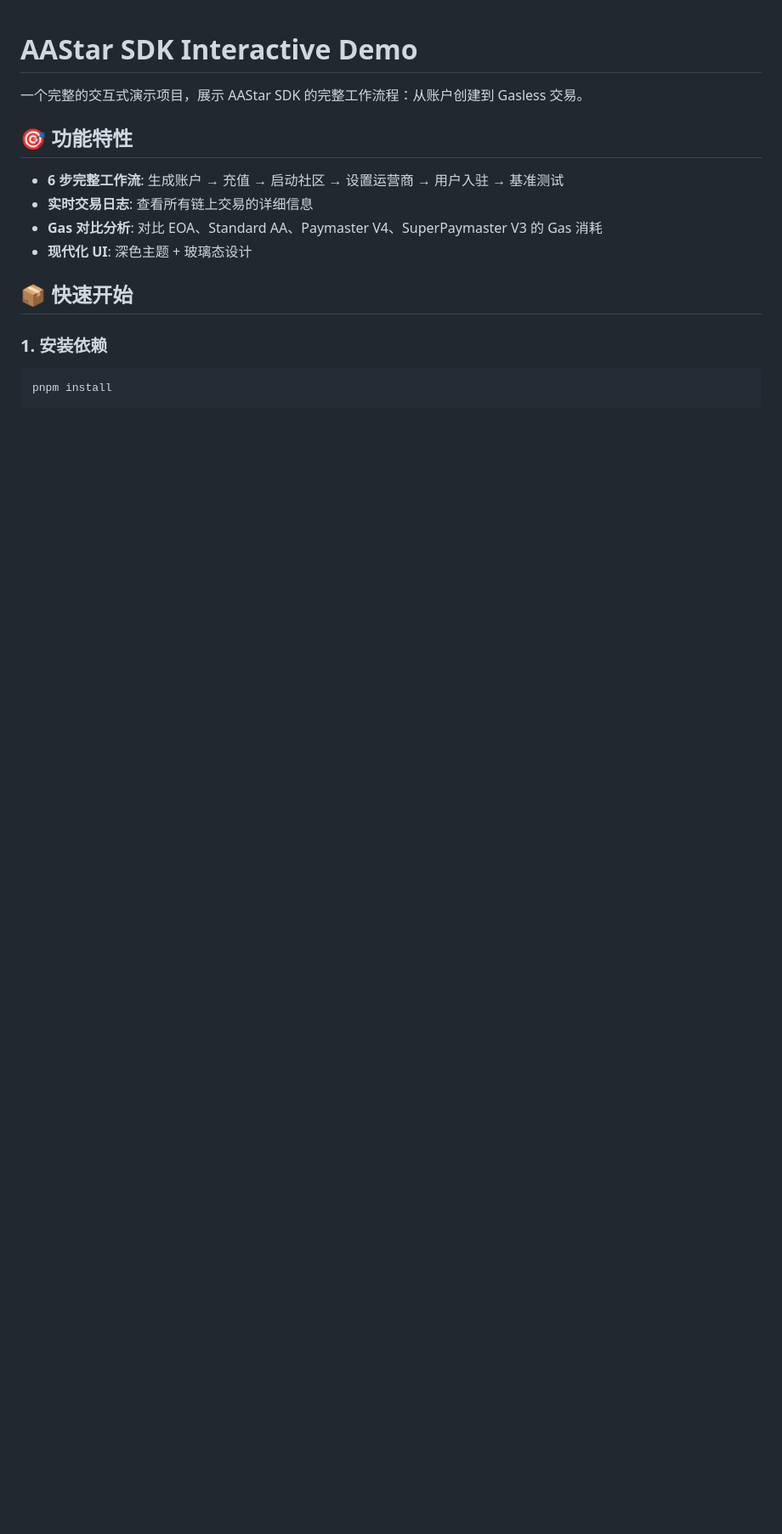
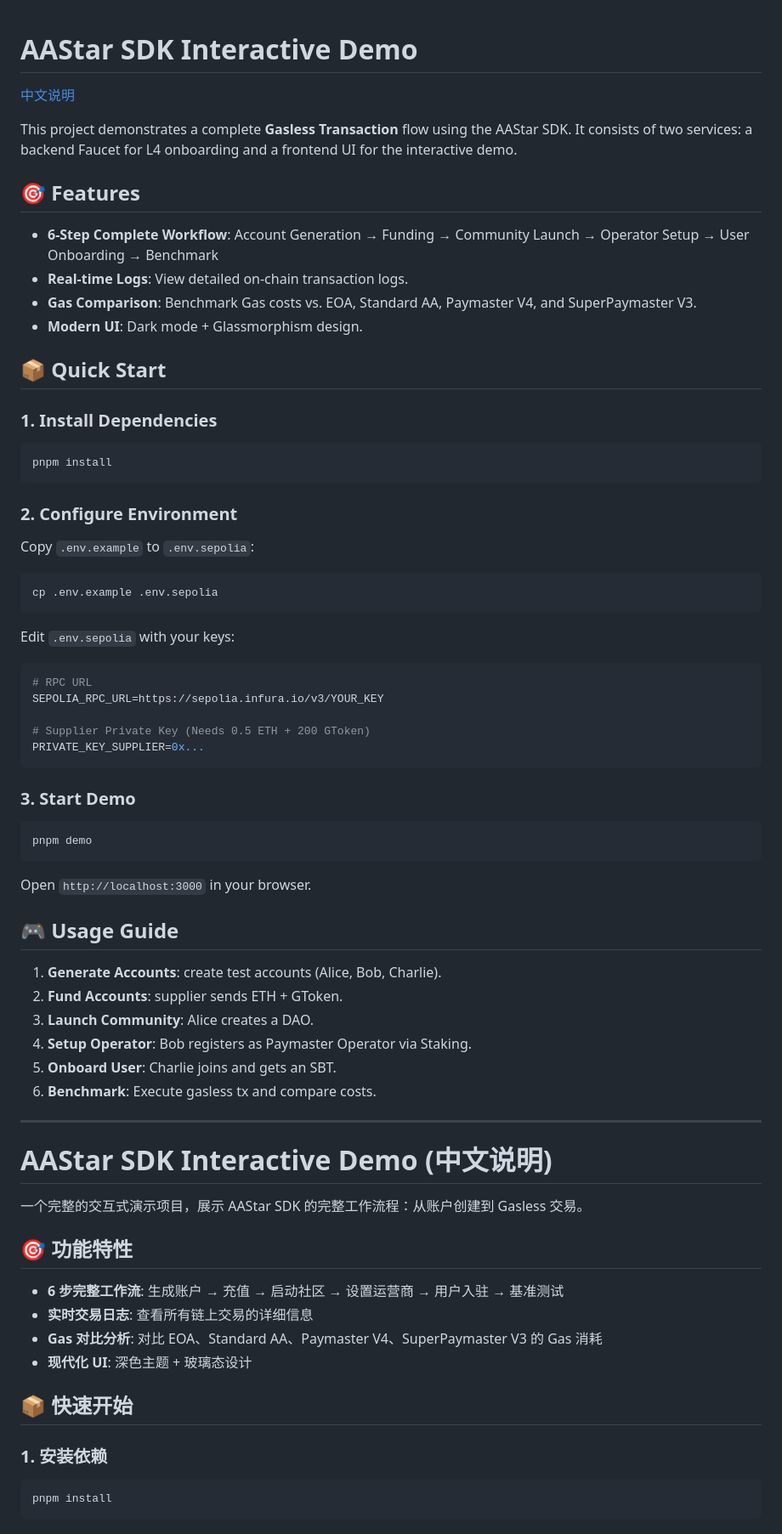
Before and after one commit to jhfnetboy/aastar-sdk-demo, a Markdown page: README.md, the part around the change. Shown at 85% size. Drawn GitHub-style; blank space fills up the shorter version.

Commit message:
docs: restore english readme and merge with chinese

````diff
--- a/README.md
+++ b/README.md
@@ -1,4 +1,62 @@
 # AAStar SDK Interactive Demo
+
+[中文说明](#chinese-readme)
+
+This project demonstrates a complete **Gasless Transaction** flow using the AAStar SDK. It consists of two services: a backend Faucet for L4 onboarding and a frontend UI for the interactive demo.
+
+## 🎯 Features
+
+- **6-Step Complete Workflow**: Account Generation → Funding → Community Launch → Operator Setup → User Onboarding → Benchmark
+- **Real-time Logs**: View detailed on-chain transaction logs.
+- **Gas Comparison**: Benchmark Gas costs vs. EOA, Standard AA, Paymaster V4, and SuperPaymaster V3.
+- **Modern UI**: Dark mode + Glassmorphism design.
+
+## 📦 Quick Start
+
+### 1. Install Dependencies
+
+```bash
+pnpm install
+```
+
+### 2. Configure Environment
+
+Copy `.env.example` to `.env.sepolia`:
+
+```bash
+cp .env.example .env.sepolia
+```
+
+Edit `.env.sepolia` with your keys:
+
+```env
+# RPC URL
+SEPOLIA_RPC_URL=https://sepolia.infura.io/v3/YOUR_KEY
+
+# Supplier Private Key (Needs 0.5 ETH + 200 GToken)
+PRIVATE_KEY_SUPPLIER=0x...
+```
+
+### 3. Start Demo
+
+```bash
+pnpm demo
+```
+Open `http://localhost:3000` in your browser.
+
+## 🎮 Usage Guide
+
+1. **Generate Accounts**: create test accounts (Alice, Bob, Charlie).
+2. **Fund Accounts**: supplier sends ETH + GToken.
+3. **Launch Community**: Alice creates a DAO.
+4. **Setup Operator**: Bob registers as Paymaster Operator via Staking.
+5. **Onboard User**: Charlie joins and gets an SBT.
+6. **Benchmark**: Execute gasless tx and compare costs.
+
+---
+
+<a id="chinese-readme"></a>
+# AAStar SDK Interactive Demo (中文说明)
 
 一个完整的交互式演示项目，展示 AAStar SDK 的完整工作流程：从账户创建到 Gasless 交易。
 
````
